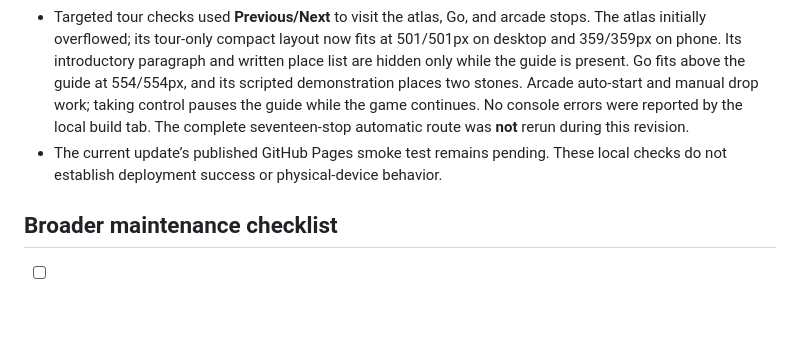
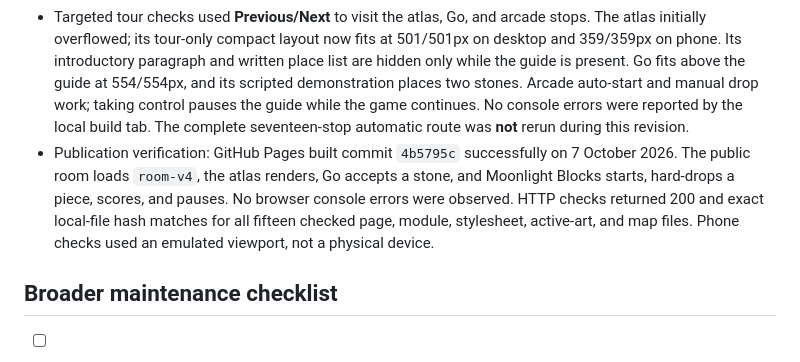
Before and after one commit to bobshenruililin/bobs-room, a Markdown page: docs/frontend-design.md, the part around the change. Drawn GitHub-style; blank space fills up the shorter version.

Commit message:
Record published room verification

```diff
--- a/docs/frontend-design.md
+++ b/docs/frontend-design.md
@@ -84,7 +84,7 @@ Automated tests cover all story approaches from the entrance and from one anothe
 - Integrated room/desktop checks: the v4 atlas and Go markers align with their painted props; original checkpoint positions remain visually preserved. Go opens as a normal story, stones at E5 and G3 align to the grid, and the journal reaches 12/12. Its client/scroll height was 734/734px. The normal desktop atlas fits after resetting inherited inner padding.
 - At an emulated **390 × 844** phone viewport, placing a Go stone at E5 worked and fit the scene. The atlas measured 572/572px client/scroll height without horizontal overflow. The 90% contact note fits its title, body, and footer. Moonlight Blocks play, hard drop, game-over, and replay layouts fit; the cabinet’s height allowance was reduced by 15px to remove residual scrolling.
 - Targeted tour checks used **Previous/Next** to visit the atlas, Go, and arcade stops. The atlas initially overflowed; its tour-only compact layout now fits at 501/501px on desktop and 359/359px on phone. Its introductory paragraph and written place list are hidden only while the guide is present. Go fits above the guide at 554/554px, and its scripted demonstration places two stones. Arcade auto-start and manual drop work; taking control pauses the guide while the game continues. No console errors were reported by the local build tab. The complete seventeen-stop automatic route was **not** rerun during this revision.
-- The current update’s published GitHub Pages smoke test remains pending. These local checks do not establish deployment success or physical-device behavior.
+- Publication verification: GitHub Pages built commit `4b5795c` successfully on 7 October 2026. The public room loads `room-v4`, the atlas renders, Go accepts a stone, and Moonlight Blocks starts, hard-drops a piece, scores, and pauses. No browser console errors were observed. HTTP checks returned 200 and exact local-file hash matches for all fifteen checked page, module, stylesheet, active-art, and map files. Phone checks used an emulated viewport, not a physical device.
 
 ## Broader maintenance checklist
 
```
